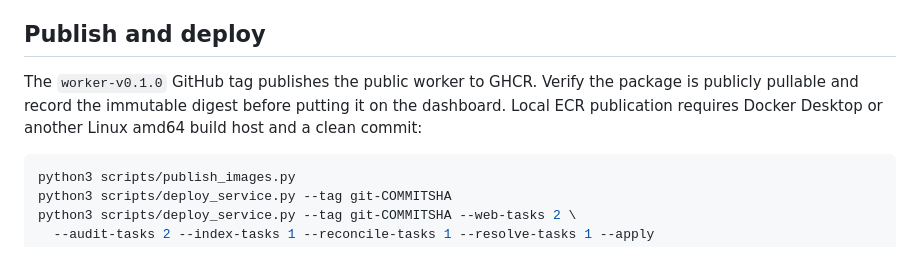
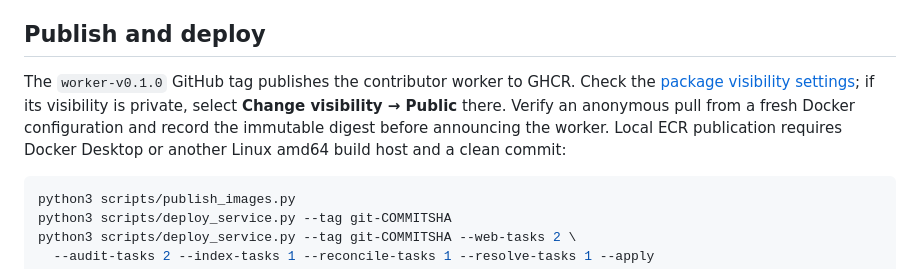
Before and after one commit to aburan28/ecc-challenges, a Markdown page: docs/operations.md, the part around the change. GitHub-like rendering.

Commit message:
Document GHCR public visibility gate
The contributor package must be anonymously pullable before it is announced; include the package settings step in release operations.

````diff
--- a/docs/operations.md
+++ b/docs/operations.md
@@ -49,10 +49,12 @@ certificate or empty OAuth secret.
 
 ## Publish and deploy
 
-The `worker-v0.1.0` GitHub tag publishes the public worker to GHCR. Verify the
-package is publicly pullable and record the immutable digest before putting
-it on the dashboard. Local ECR publication requires Docker Desktop or another
-Linux amd64 build host and a clean commit:
+The `worker-v0.1.0` GitHub tag publishes the contributor worker to GHCR. Check
+the [package visibility settings](https://docs.github.com/en/packages/learn-github-packages/configuring-a-packages-access-control-and-visibility);
+if its visibility is private, select **Change visibility → Public** there.
+Verify an anonymous pull from a fresh Docker configuration and record the
+immutable digest before announcing the worker. Local ECR publication requires
+Docker Desktop or another Linux amd64 build host and a clean commit:
 
 ```sh
 python3 scripts/publish_images.py
````
